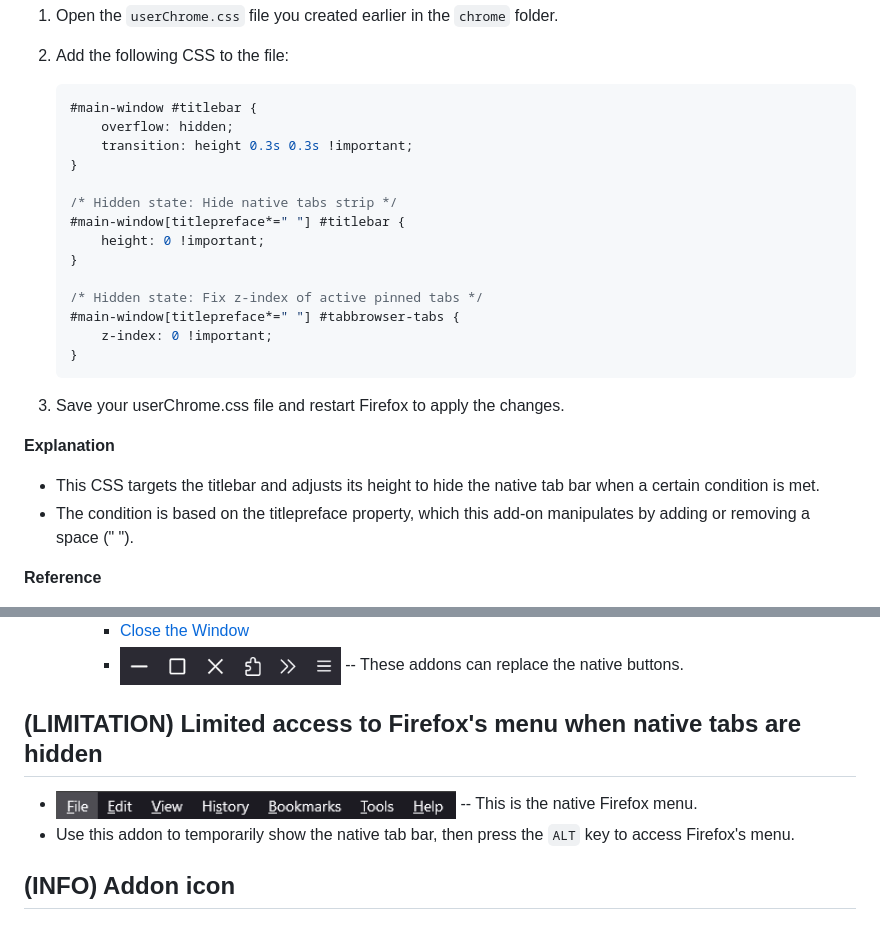
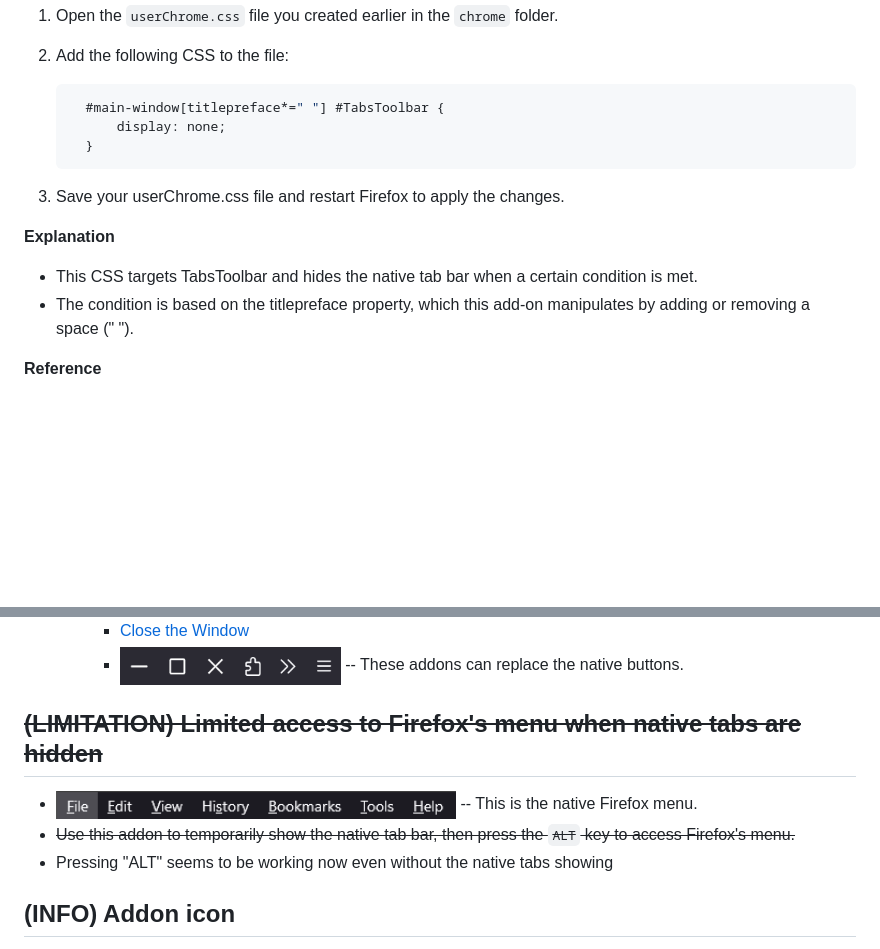
Before and after one commit to irvinm/Toggle-Native-Tab-Bar, a Markdown page: README.md, 2 parts joined by grey strips. GitHub-like rendering; blank space fills up the shorter version.

Commit message:
Update README.md for FF133 changes used in v0.9.3

````diff
--- a/README.md
+++ b/README.md
@@ -30,26 +30,15 @@ These steps will enable custom styling with the `userChrome.css` file.
 2. Add the following CSS to the file:
 
    ```css
-   #main-window #titlebar {
-       overflow: hidden;
-       transition: height 0.3s 0.3s !important;
-   }
-
-   /* Hidden state: Hide native tabs strip */
-   #main-window[titlepreface*=" "] #titlebar {
-       height: 0 !important;
-   }
-
-   /* Hidden state: Fix z-index of active pinned tabs */
-   #main-window[titlepreface*=" "] #tabbrowser-tabs {
-       z-index: 0 !important;
-   }
+     #main-window[titlepreface*=" "] #TabsToolbar {
+         display: none;
+     }
    ```
 
 3. Save your userChrome.css file and restart Firefox to apply the changes.
 
 **Explanation**
-- This CSS targets the titlebar and adjusts its height to hide the native tab bar when a certain condition is met.
+- This CSS targets TabsToolbar and hides the native tab bar when a certain condition is met.
 - The condition is based on the titlepreface property, which this add-on manipulates by adding or removing a space (" ").
 
 **Reference**
@@ -71,11 +60,12 @@ These steps will enable custom styling with the `userChrome.css` file.
         *   [Close the Window](https://addons.mozilla.org/en-US/firefox/addon/close-the-window/)
         *   <img src="MinMaxClose.png" alt="Min\Max\Close Emulation" width="30%" /> -- These addons can replace the native buttons.
 
-(LIMITATION) Limited access to Firefox's menu when native tabs are hidden
+~~(LIMITATION) Limited access to Firefox's menu when native tabs are hidden~~
 ---------------------------------------------
 
 *   <img src="menu.png" alt="Firefox Menu" width="50%" /> -- This is the native Firefox menu.
-*   Use this addon to temporarily show the native tab bar, then press the `ALT` key to access Firefox's menu.
+*   ~~Use this addon to temporarily show the native tab bar, then press the `ALT` key to access Firefox's menu.~~
+*   Pressing "ALT" seems to be working now even without the native tabs showing
 
 
 (INFO) Addon icon
````
